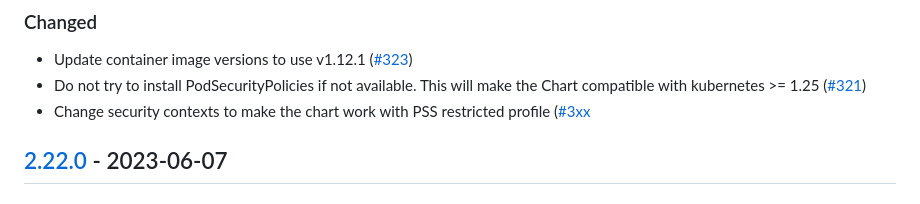
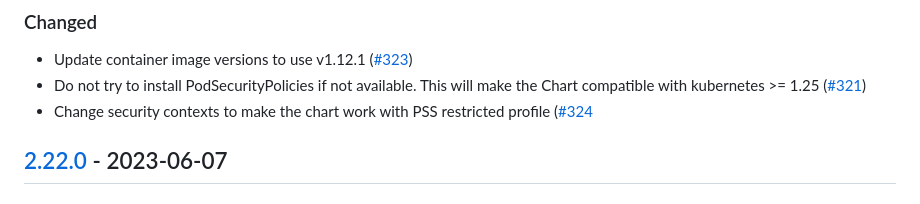
Before and after one commit to giantswarm/cert-manager-app, a Markdown page: CHANGELOG.md, the part around the change. Rendered like a GitHub page.

```diff
--- a/CHANGELOG.md
+++ b/CHANGELOG.md
@@ -11,7 +11,7 @@ and this project's packages adheres to [Semantic Versioning](http://semver.org/s
 
 - Update container image versions to use v1.12.1 ([#323](https://github.com/giantswarm/cert-manager-app/pull/323))
 - Do not try to install PodSecurityPolicies if not available. This will make the Chart compatible with kubernetes >= 1.25 ([#321](https://github.com/giantswarm/cert-manager-app/pull/321))
-- Change security contexts to make the chart work with PSS restricted profile ([#3xx](https://github.com/giantswarm/cert-manager-app/pull/3xx)
+- Change security contexts to make the chart work with PSS restricted profile ([#324](https://github.com/giantswarm/cert-manager-app/pull/324)
 
 ## [2.22.0] - 2023-06-07
 
```
